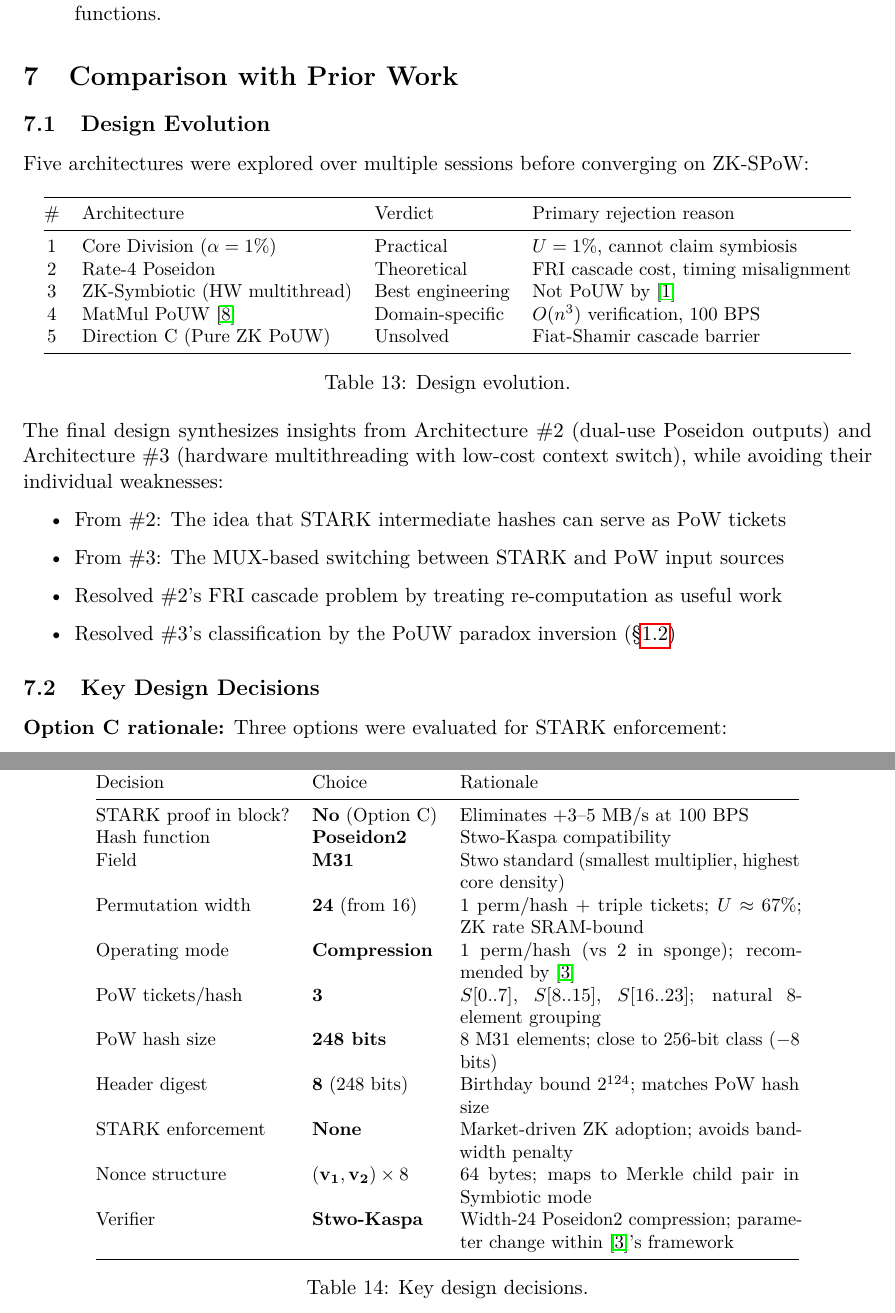
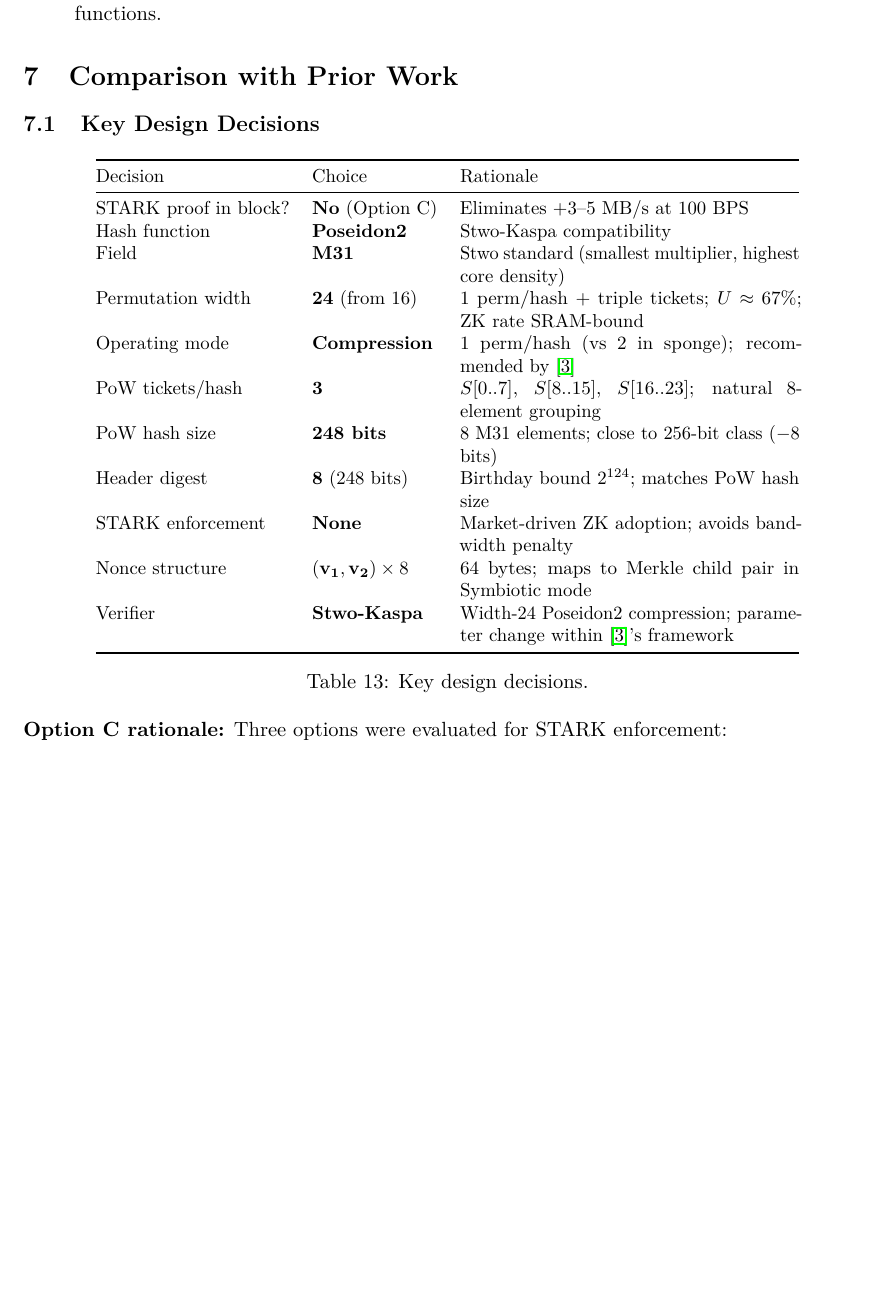
Before and after one commit to RossKU/ZK-SPoW, a LaTeX paper (zk-spow.tex): two parts of pages 14 and 15 of 25 before the commit and part of page 14 of 25 after it, the two joined at a grey line, cut so that both start at the same text, the shorter picture padded with empty space. Compiled offline with pdfLaTeX.

Commit message:
§7: remove Design Evolution section (internal design diary, not academic content)
Co-Authored-By: Claude Opus 4.6 <noreply@anthropic.com>

```diff
--- a/zk-spow.tex
+++ b/zk-spow.tex
@@ -634,36 +634,6 @@ Poseidon2's security against quantum adversaries:
 \section{Comparison with Prior Work}
 \label{sec:comparison}
 
-\subsection{Design Evolution}
-
-Five architectures were explored over multiple sessions before converging on ZK-SPoW:
-
-\begin{table}[h]
-\centering
-\small
-\begin{tabular}{@{}clll@{}}
-\toprule
-\# & Architecture & Verdict & Primary rejection reason \\
-\midrule
-1 & Core Division ($\alpha = 1\%$) & Practical & $U = 1\%$, cannot claim symbiosis \\
-2 & Rate-4 Poseidon & Theoretical & FRI cascade cost, timing misalignment \\
-3 & ZK-Symbiotic (HW multithread) & Best engineering & Not PoUW by~\cite{ball2017} \\
-4 & MatMul PoUW~\cite{komargodski2025} & Domain-specific & $O(n^3)$ verification, 100~BPS \\
-5 & Direction~C (Pure ZK PoUW) & Unsolved & Fiat-Shamir cascade barrier \\
-\bottomrule
-\end{tabular}
-\caption{Design evolution.}
-\label{tab:evolution}
-\end{table}
-
-The final design synthesizes insights from Architecture~\#2 (dual-use Poseidon outputs) and Architecture~\#3 (hardware multithreading with low-cost context switch), while avoiding their individual weaknesses:
-\begin{itemize}
-\item From \#2: The idea that STARK intermediate hashes can serve as PoW tickets
-\item From \#3: The MUX-based switching between STARK and PoW input sources
-\item Resolved \#2's FRI cascade problem by treating re-computation as useful work
-\item Resolved \#3's classification by the PoUW paradox inversion (\S\ref{sec:pouw-paradox})
-\end{itemize}
-
 \subsection{Key Design Decisions}
 
 \begin{table}[h]
```
Also changed, not shown: zk-spow-unified.md (+2 -21 lines), zk-spow.pdf.
